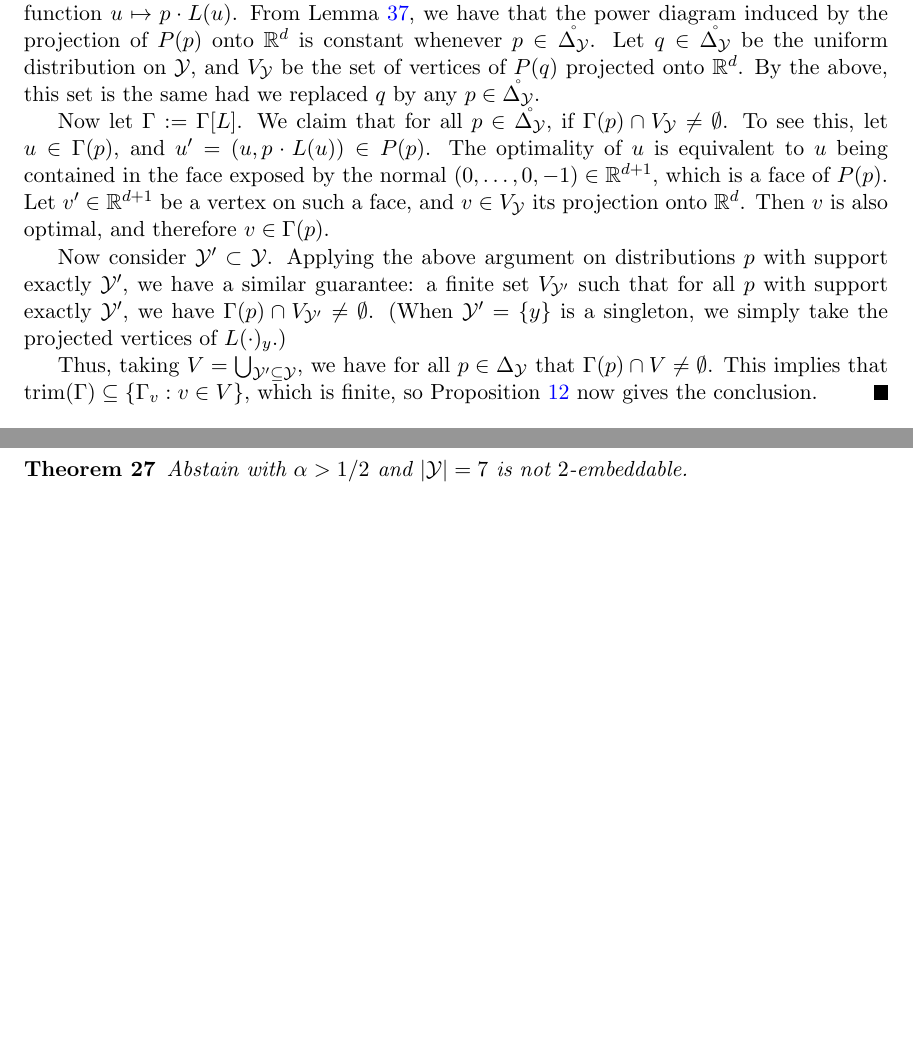
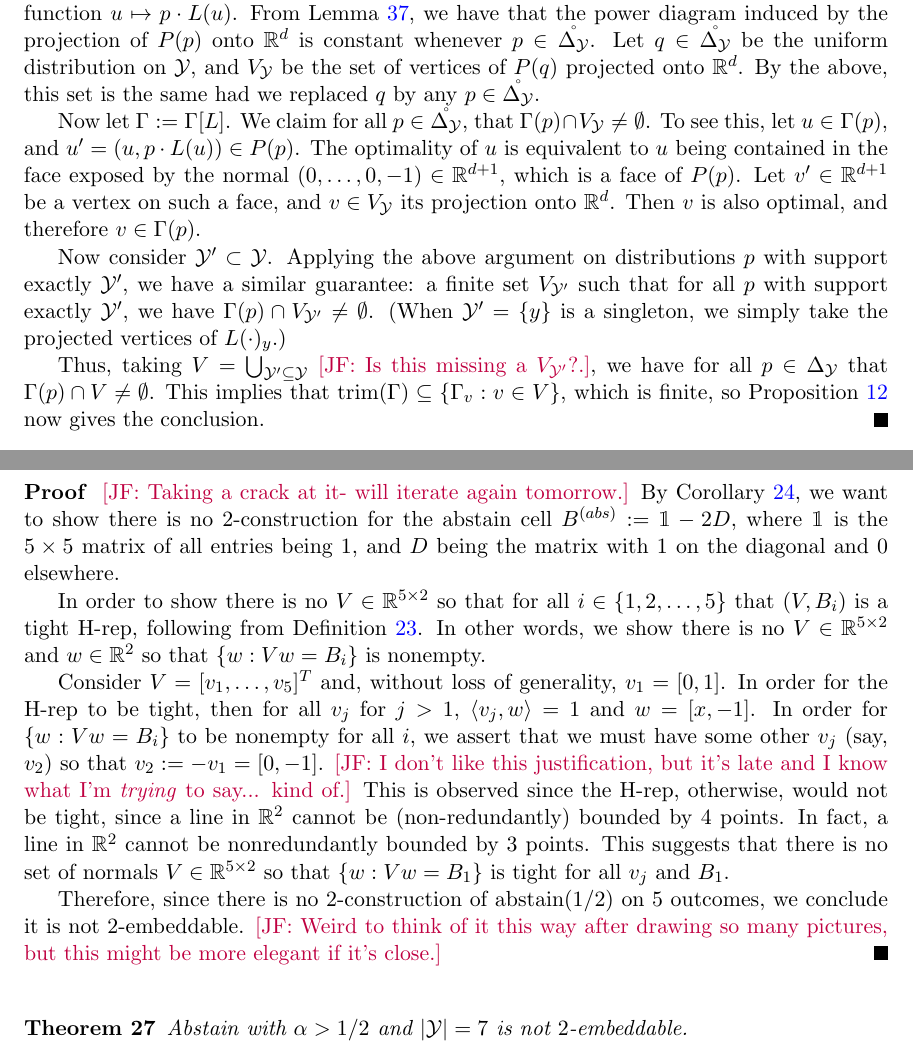
Before and after one commit to jfinocchiaro/cvx-fin, a LaTeX document (cvx-fin.tex): two parts of pages 6 and 10 of 16 before the commit and two parts of pages 6 and 11 of 17 after it, joined at a grey line, cut so that both start at the same text, the shorter picture padded with empty space. Compiled offline with pdfLaTeX.

Commit message:
Took a crack at abstain with n=5 is not 2-embeddable

```diff
--- a/cvx-fin.tex
+++ b/cvx-fin.tex
@@ -392,7 +392,7 @@ Taking the $\trim$ thus allows us to remove labels so that we can relate the opt
   By the above, this set is the same had we replaced $q$ by any $p\in\inter\simplex$.
 
   Now let $\Gamma := \Gamma[L]$.
-  We claim that for all $p\in\inter\simplex$, if $\Gamma(p) \cap V_\Y \neq \emptyset$.
+  We claim for all $p\in\inter\simplex$, that $\Gamma(p) \cap V_\Y \neq \emptyset$.
   To see this, let $u \in \Gamma(p)$, and $u' = (u,p\cdot L(u)) \in P(p)$.
   The optimality of $u$ is equivalent to $u$ being contained in the face exposed by the normal $(0,\ldots,0,-1)\in\reals^{d+1}$, which is a face of $P(p)$.
   Let $v'\in\reals^{d+1}$ be a vertex on such a face, and $v\in V_\Y$ its projection onto $\reals^d$.
@@ -402,7 +402,7 @@ Taking the $\trim$ thus allows us to remove labels so that we can relate the opt
   Applying the above argument on distributions $p$ with support exactly $\Y'$, we have a similar guarantee: a finite set $V_{\Y'}$ such that for all $p$ with support exactly $\Y'$, we have $\Gamma(p) \cap V_{\Y'} \neq \emptyset$.
   (When $\Y' = \{y\}$ is a singleton, we simply take the projected vertices of $L(\cdot)_y$.)
 
-  Thus, taking $V = \bigcup_{\Y'\subseteq\Y}$, we have for all $p\in\simplex$ that $\Gamma(p) \cap V \neq \emptyset$.
+  Thus, taking $V = \bigcup_{\Y'\subseteq\Y}$ \jessie{Is this missing a $V_{\Y'}$?.}, we have for all $p\in\simplex$ that $\Gamma(p) \cap V \neq \emptyset$.
   This implies that $\trim(\Gamma) \subseteq \{\Gamma_v : v\in V\}$, which is finite, so Proposition~\ref{prop:embed-trim} now gives the conclusion.
 \end{proof}
 
@@ -574,6 +574,25 @@ Repeating this process for each level set and associated embedding point gives a
 \begin{theorem}
   Abstain with $\alpha=1/2$ and $|\Y|=5$ is not $2$-embeddable.
 \end{theorem}
+\begin{proof}
+\jessie{Taking a crack at it- will iterate again tomorrow.}
+By Corollary~\ref{cor:d-embed-implies-d-construction}, we want to show there is no $2$-construction for the abstain cell $B^{(abs)} := \ones - 2D$, where $\ones$ is the $5\times 5$ matrix of all entries being $1$, and $D$ being the matrix with $1$ on the diagonal and $0$ elsewhere.
+
+In order to show there is no $V\in \reals^{5\times 2}$ so that for all $i \in \{1, 2, \ldots, 5\}$ that $(V, B_i)$ is a tight H-rep, following from Definition~\ref{def:d-construction}.
+In other words, we show there is no $V \in \reals^{5\times 2}$ and $w \in \reals^2$ so that $\{w : Vw = B_i\}$ is nonempty.
+
+Consider $V = [v_1, \ldots, v_5]^T$ and, without loss of generality, $v_1 = [0,1]$.
+In order for the H-rep to be tight, then for all $v_j$ for $j > 1$, $\langle v_j, w \rangle = 1$ and $w = [x, -1]$.
+In order for $\{w : Vw = B_i \}$ to be nonempty for all $i$, we assert that we must have some other $v_j$ (say, $v_2$) so that $v_2 := -v_1 = [0, -1]$.
+\jessie{I don't like this justification, but it's late and I know what I'm \emph{trying} to say... kind of.}
+This is observed since the H-rep, otherwise, would not be tight, since a line in $\reals^2$ cannot be (non-redundantly) bounded by $4$ points.
+In fact, a line in $\reals^2$ cannot be nonredundantly bounded by $3$ points.
+This suggests that there is no set of normals $V \in \reals^{5\times 2}$ so that $\{w : Vw = B_1\}$ is tight for all $v_j$ and $B_1$.
+
+Therefore, since there is no $2$-construction of abstain(1/2) on $5$ outcomes, we conclude it is not $2$-embeddable.
+\jessie{Weird to think of it this way after drawing so many pictures, but this might be more elegant if it's close.}
+\end{proof}
+
 
 \begin{theorem}
   Abstain with $\alpha > 1/2$ and $|\Y|=7$ is not $2$-embeddable.
```
Also changed, not shown: cvx-fin.tex (4 more changed lines).
